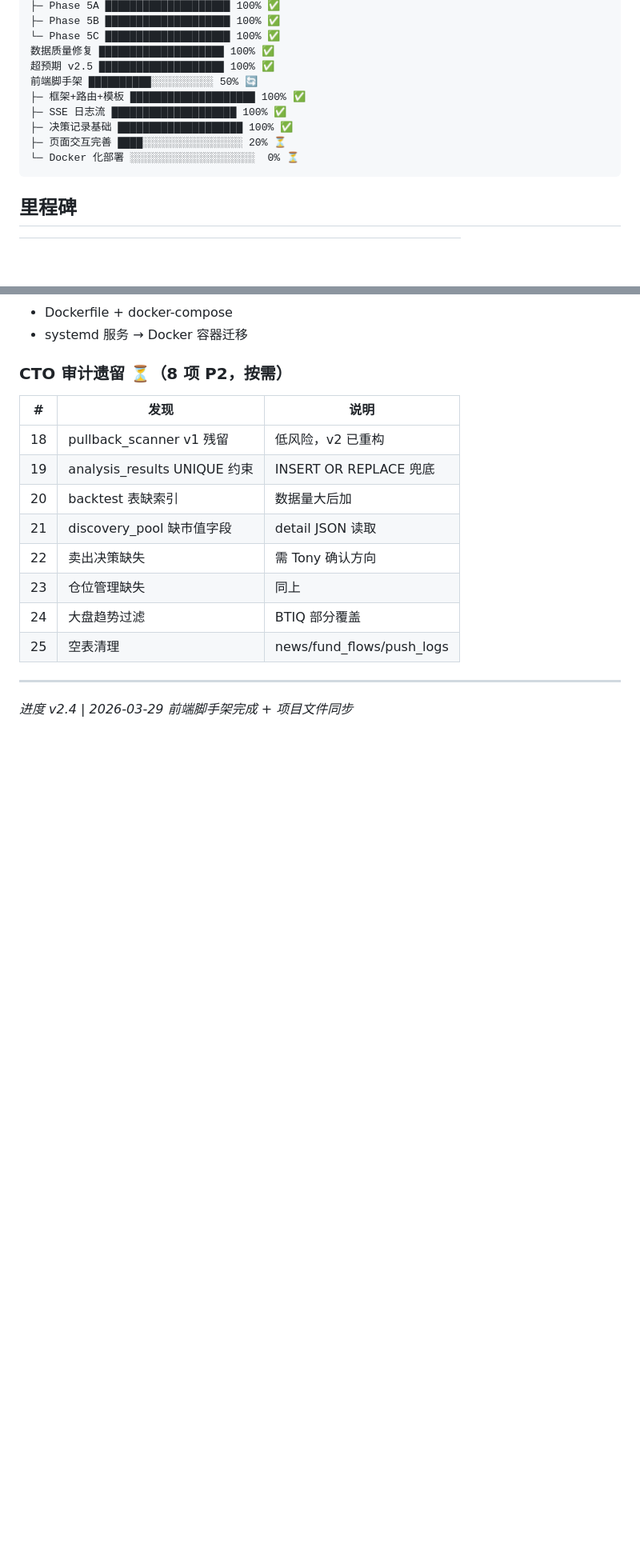
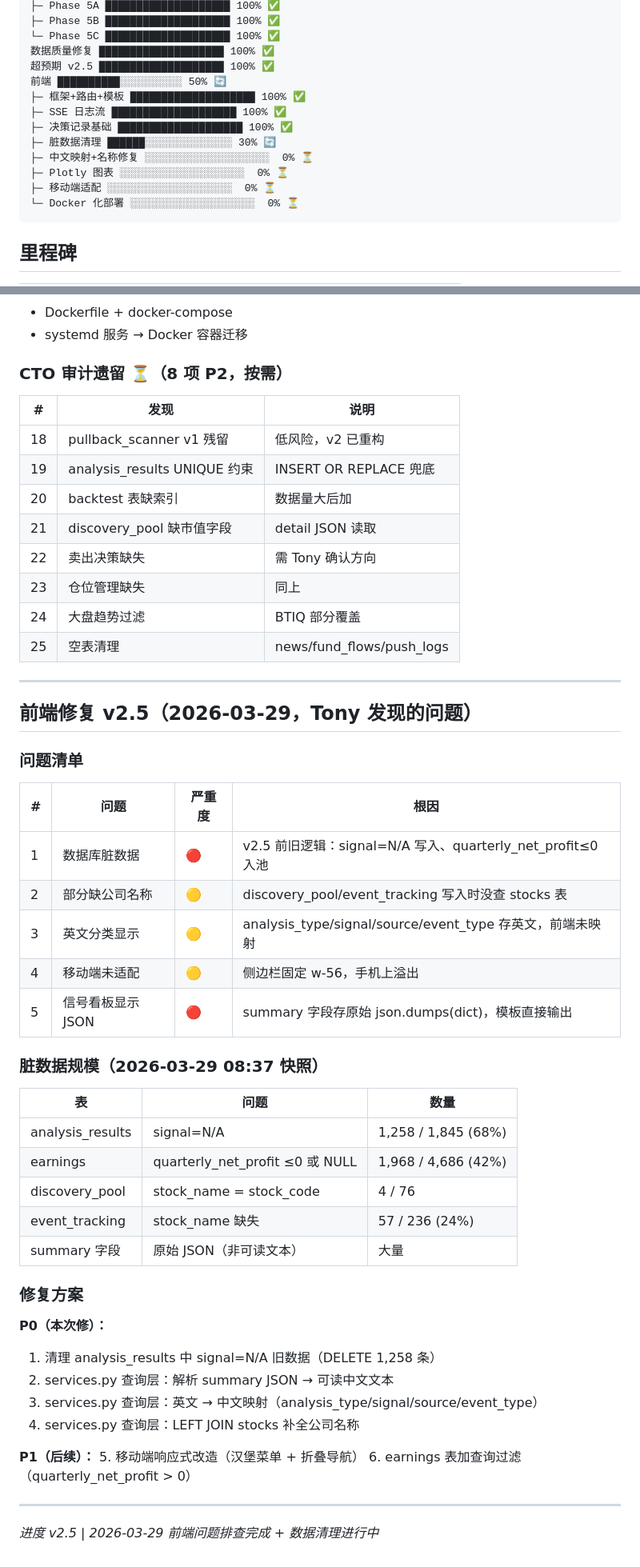
Before and after one commit to tonymd323/smart-invest, a Markdown page: docs/v2/progress.md, 2 parts joined by grey strips. Shown at 80% size. Rendered like a GitHub page; blank space fills up the shorter version.

Commit message:
docs: 前端问题清单 + 脏数据规模 + 修复方案 (v2.5)

````diff
--- a/docs/v2/progress.md
+++ b/docs/v2/progress.md
@@ -19,11 +19,14 @@ P1 开发 ████████████████████ 100% ✅
 └─ Phase 5C ████████████████████ 100% ✅
 数据质量修复 ████████████████████ 100% ✅
 超预期 v2.5 ████████████████████ 100% ✅
-前端脚手架 ██████████░░░░░░░░░░ 50% 🔄
+前端 ██████████░░░░░░░░░░ 50% 🔄
 ├─ 框架+路由+模板 ████████████████████ 100% ✅
 ├─ SSE 日志流 ████████████████████ 100% ✅
 ├─ 决策记录基础 ████████████████████ 100% ✅
-├─ 页面交互完善 ████░░░░░░░░░░░░░░░░ 20% ⏳
+├─ 脏数据清理 ██████░░░░░░░░░░░░░░ 30% 🔄
+├─ 中文映射+名称修复 ░░░░░░░░░░░░░░░░░░░░  0% ⏳
+├─ Plotly 图表 ░░░░░░░░░░░░░░░░░░░░  0% ⏳
+├─ 移动端适配 ░░░░░░░░░░░░░░░░░░░░  0% ⏳
 └─ Docker 化部署 ░░░░░░░░░░░░░░░░░░░░  0% ⏳
 ```
 
@@ -400,4 +404,40 @@ FastAPI + Jinja2 + HTMX + SSE + Plotly + Tailwind CDN
 
 ---
 
-_进度 v2.4 | 2026-03-29 前端脚手架完成 + 项目文件同步_
+## 前端修复 v2.5（2026-03-29，Tony 发现的问题）
+
+### 问题清单
+
+| # | 问题 | 严重度 | 根因 |
+|---|------|--------|------|
+| 1 | 数据库脏数据 | 🔴 | v2.5 前旧逻辑：signal=N/A 写入、quarterly_net_profit≤0 入池 |
+| 2 | 部分缺公司名称 | 🟡 | discovery_pool/event_tracking 写入时没查 stocks 表 |
+| 3 | 英文分类显示 | 🟡 | analysis_type/signal/source/event_type 存英文，前端未映射 |
+| 4 | 移动端未适配 | 🟡 | 侧边栏固定 w-56，手机上溢出 |
+| 5 | 信号看板显示 JSON | 🔴 | summary 字段存原始 json.dumps(dict)，模板直接输出 |
+
+### 脏数据规模（2026-03-29 08:37 快照）
+
+| 表 | 问题 | 数量 |
+|---|------|------|
+| analysis_results | signal=N/A | 1,258 / 1,845 (68%) |
+| earnings | quarterly_net_profit ≤0 或 NULL | 1,968 / 4,686 (42%) |
+| discovery_pool | stock_name = stock_code | 4 / 76 |
+| event_tracking | stock_name 缺失 | 57 / 236 (24%) |
+| summary 字段 | 原始 JSON（非可读文本） | 大量 |
+
+### 修复方案
+
+**P0（本次修）：**
+1. 清理 analysis_results 中 signal=N/A 旧数据（DELETE 1,258 条）
+2. services.py 查询层：解析 summary JSON → 可读中文文本
+3. services.py 查询层：英文 → 中文映射（analysis_type/signal/source/event_type）
+4. services.py 查询层：LEFT JOIN stocks 补全公司名称
+
+**P1（后续）：**
+5. 移动端响应式改造（汉堡菜单 + 折叠导航）
+6. earnings 表加查询过滤（quarterly_net_profit > 0）
+
+---
+
+_进度 v2.5 | 2026-03-29 前端问题排查完成 + 数据清理进行中_
````
Also changed, not shown: other parts of docs/v2/progress.md (+2 -1 lines), docs/v2/PRD.md (+15 -0 lines).
